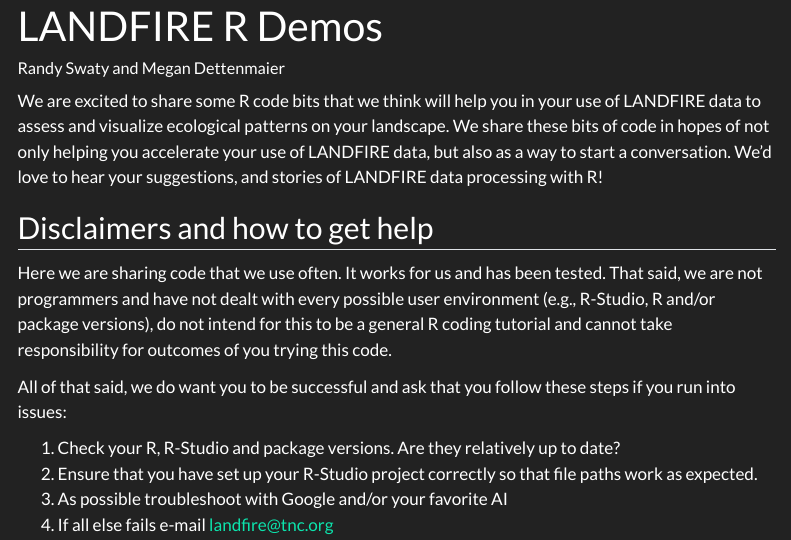
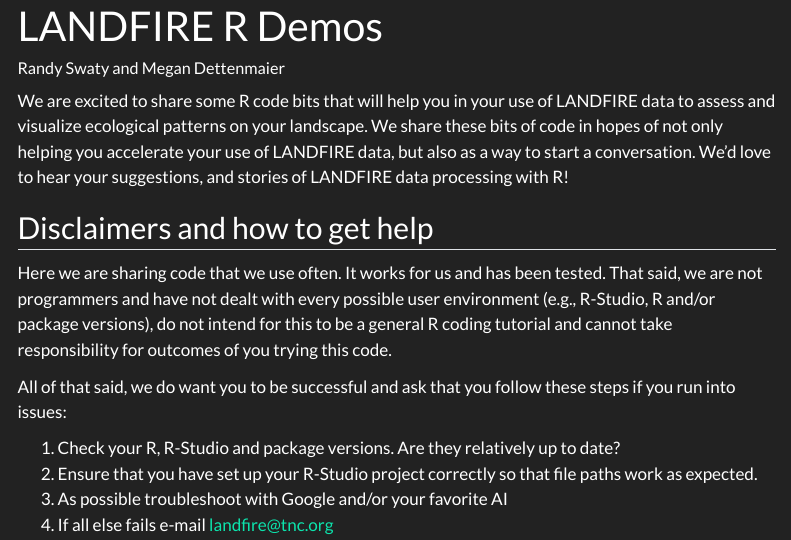
Before and after one commit to LANDFIRE-TNC/r_demos, a Quarto document (index.qmd): the page in a window 1100 px wide, from its top. Rendered offline with R 4.5, knitr and Pandoc in place of Quarto, with nearby package versions; menus at the side of the page are left out.

Commit message:
fjdk;akd

```diff
--- a/index.qmd
+++ b/index.qmd
@@ -3,7 +3,7 @@
 author: "Randy Swaty and Megan Dettenmaier"
 ---
 
-We are excited to share some R code bits that we think will help you in your use of LANDFIRE data to assess and visualize ecological patterns on your landscape.  We share these bits of code in hopes of not only helping you accelerate your use of LANDFIRE data, but also as a way to start a conversation.  We'd love to hear your suggestions, and stories of LANDFIRE data processing with R!
+We are excited to share some R code bits that will help you in your use of LANDFIRE data to assess and visualize ecological patterns on your landscape.  We share these bits of code in hopes of not only helping you accelerate your use of LANDFIRE data, but also as a way to start a conversation.  We'd love to hear your suggestions, and stories of LANDFIRE data processing with R!
 
 ## Disclaimers and how to get help
 
```
Also changed, not shown: bps_hexbin_map.html, docs/search.json, 47 other files.
